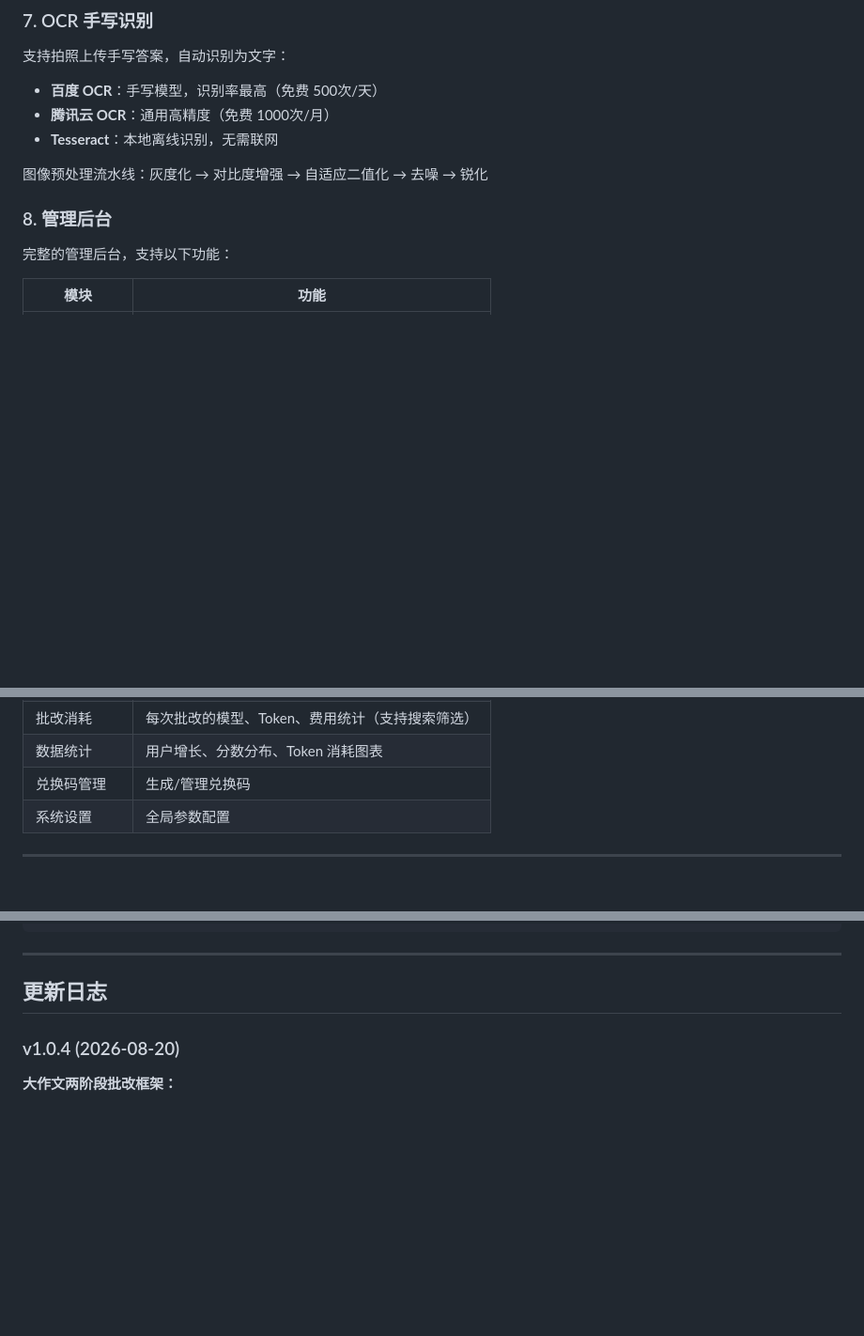
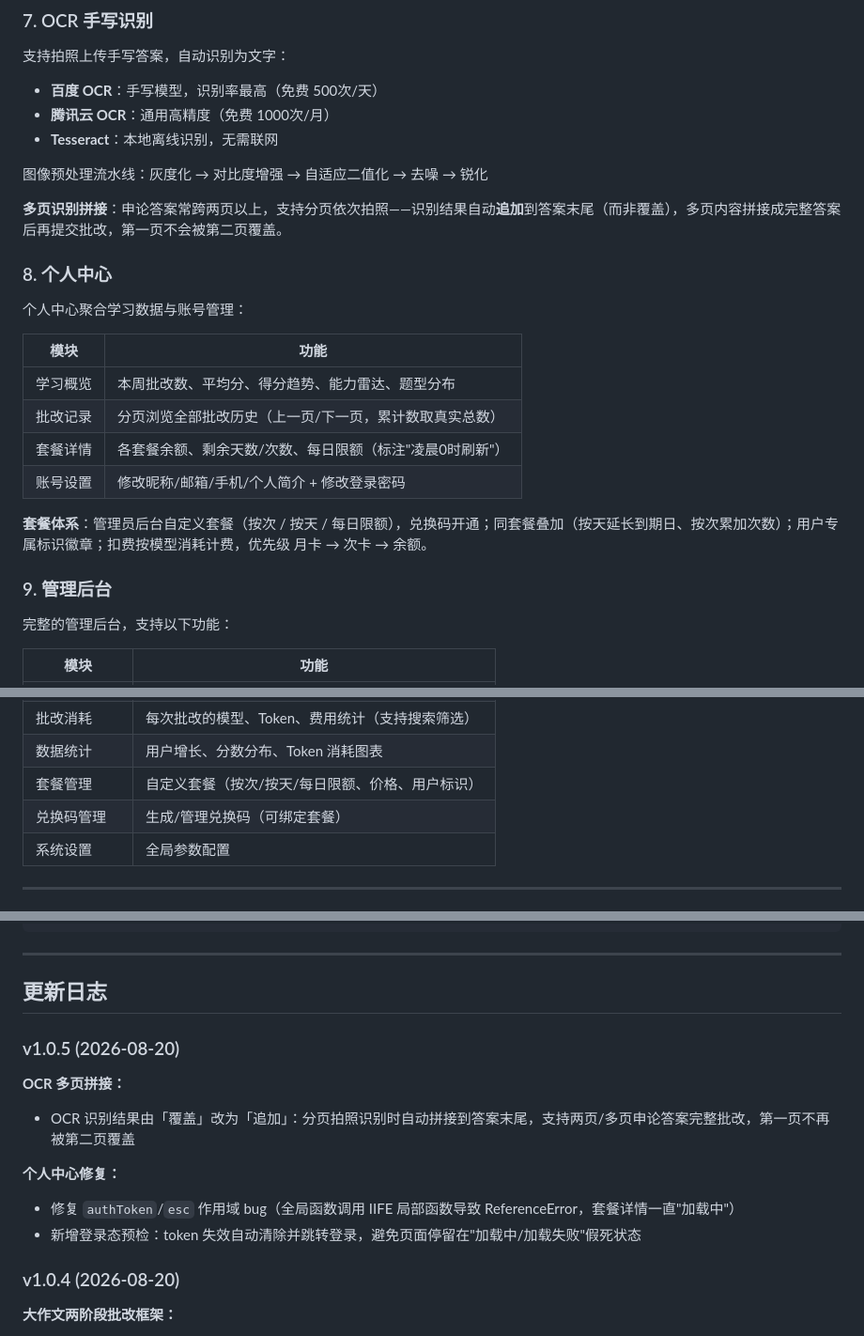
Before and after one commit to 1523826455647/Essay-Grading, a Markdown page: README.md, 3 parts joined by grey strips. Shown at 94% size. GitHub-like rendering; blank space fills up the shorter version.

Commit message:
docs: README 补充个人中心/套餐/OCR多页拼接，更新日志 v1.0.5

```diff
--- a/README.md
+++ b/README.md
@@ -144,7 +144,22 @@
 
 图像预处理流水线：灰度化 → 对比度增强 → 自适应二值化 → 去噪 → 锐化
 
-### 8. 管理后台
+**多页识别拼接**：申论答案常跨两页以上，支持分页依次拍照——识别结果自动**追加**到答案末尾（而非覆盖），多页内容拼接成完整答案后再提交批改，第一页不会被第二页覆盖。
+
+### 8. 个人中心
+
+个人中心聚合学习数据与账号管理：
+
+| 模块 | 功能 |
+|------|------|
+| 学习概览 | 本周批改数、平均分、得分趋势、能力雷达、题型分布 |
+| 批改记录 | 分页浏览全部批改历史（上一页/下一页，累计数取真实总数） |
+| 套餐详情 | 各套餐余额、剩余天数/次数、每日限额（标注"凌晨0时刷新"） |
+| 账号设置 | 修改昵称/邮箱/手机/个人简介 + 修改登录密码 |
+
+**套餐体系**：管理员后台自定义套餐（按次 / 按天 / 每日限额），兑换码开通；同套餐叠加（按天延长到期日、按次累加次数）；用户专属标识徽章；扣费按模型消耗计费，优先级 月卡 → 次卡 → 余额。
+
+### 9. 管理后台
 
 完整的管理后台，支持以下功能：
 
@@ -158,7 +173,8 @@
 | 批改复核 | 查看批改详情、修改评分、变更复核状态 |
 | 批改消耗 | 每次批改的模型、Token、费用统计（支持搜索筛选） |
 | 数据统计 | 用户增长、分数分布、Token 消耗图表 |
-| 兑换码管理 | 生成/管理兑换码 |
+| 套餐管理 | 自定义套餐（按次/按天/每日限额、价格、用户标识） |
+| 兑换码管理 | 生成/管理兑换码（可绑定套餐） |
 | 系统设置 | 全局参数配置 |
 
 ---
@@ -507,6 +523,15 @@ Essay-Grading/
 
 ## 更新日志
 
+### v1.0.5 (2026-08-20)
+
+**OCR 多页拼接：**
+- OCR 识别结果由「覆盖」改为「追加」：分页拍照识别时自动拼接到答案末尾，支持两页/多页申论答案完整批改，第一页不再被第二页覆盖
+
+**个人中心修复：**
+- 修复 `authToken`/`esc` 作用域 bug（全局函数调用 IIFE 局部函数导致 ReferenceError，套餐详情一直"加载中"）
+- 新增登录态预检：token 失效自动清除并跳转登录，避免页面停留在"加载中/加载失败"假死状态
+
 ### v1.0.4 (2026-08-20)
 
 **大作文两阶段批改框架：**
```
